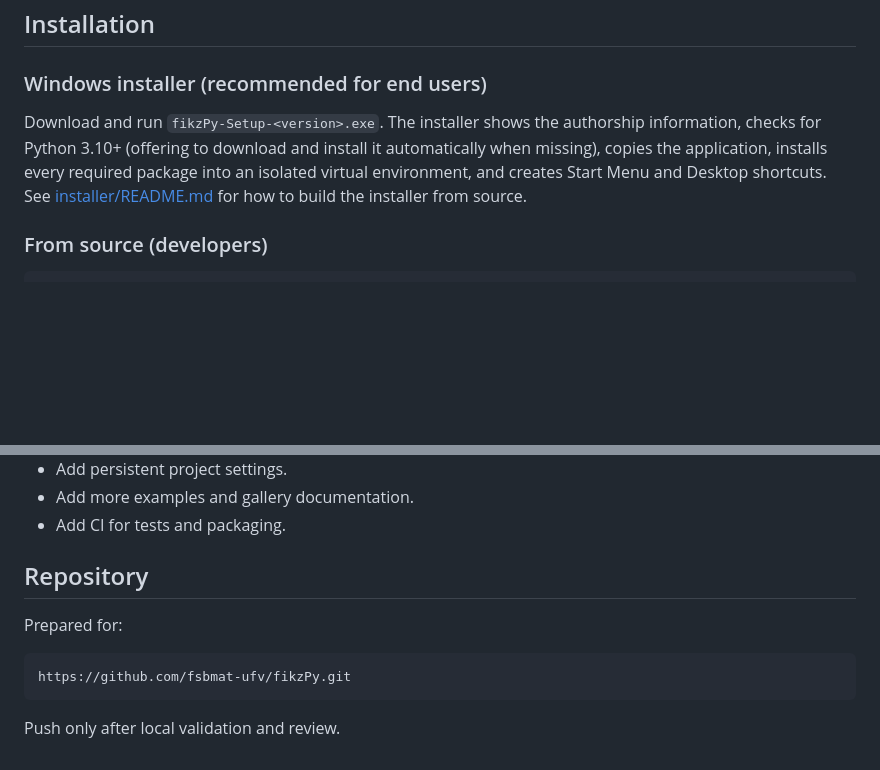
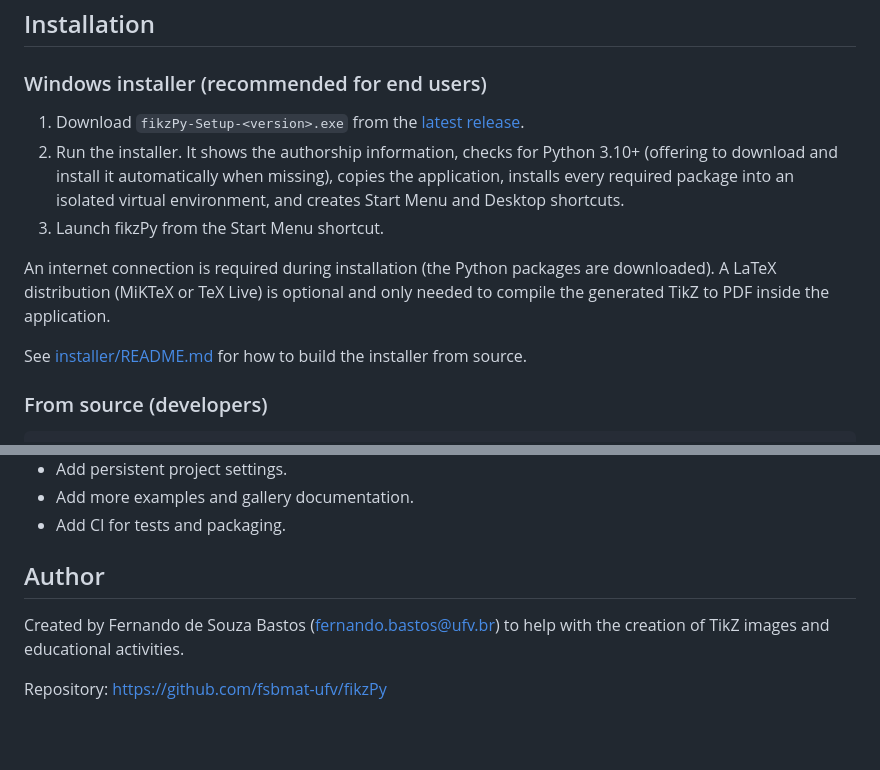
Before and after one commit to fsbmat-ufv/fikzPy, a Markdown page: README.md, 2 parts joined by grey strips. Drawn GitHub-style; blank space fills up the shorter version.

Commit message:
Polish README installation and authorship sections
Add release download link and step-by-step end-user install
instructions; replace the stale repository note with an author section.

Co-Authored-By: Claude Fable 5 <noreply@anthropic.com>

````diff
--- a/README.md
+++ b/README.md
@@ -25,12 +25,20 @@ file.
 
 ### Windows installer (recommended for end users)
 
-Download and run `fikzPy-Setup-<version>.exe`. The installer shows the
-authorship information, checks for Python 3.10+ (offering to download and
-install it automatically when missing), copies the application, installs every
-required package into an isolated virtual environment, and creates Start Menu
-and Desktop shortcuts. See [installer/README.md](installer/README.md) for how
-to build the installer from source.
+1. Download `fikzPy-Setup-<version>.exe` from the
+   [latest release](https://github.com/fsbmat-ufv/fikzPy/releases/latest).
+2. Run the installer. It shows the authorship information, checks for
+   Python 3.10+ (offering to download and install it automatically when
+   missing), copies the application, installs every required package into an
+   isolated virtual environment, and creates Start Menu and Desktop shortcuts.
+3. Launch fikzPy from the Start Menu shortcut.
+
+An internet connection is required during installation (the Python packages
+are downloaded). A LaTeX distribution (MiKTeX or TeX Live) is optional and
+only needed to compile the generated TikZ to PDF inside the application.
+
+See [installer/README.md](installer/README.md) for how to build the installer
+from source.
 
 ### From source (developers)
 
@@ -197,12 +205,9 @@ combo box.
 - Add more examples and gallery documentation.
 - Add CI for tests and packaging.
 
-## Repository
+## Author
 
-Prepared for:
+Created by Fernando de Souza Bastos (fernando.bastos@ufv.br) to help with the
+creation of TikZ images and educational activities.
 
-```text
-https://github.com/fsbmat-ufv/fikzPy.git
-```
-
-Push only after local validation and review.
+Repository: <https://github.com/fsbmat-ufv/fikzPy>
````
